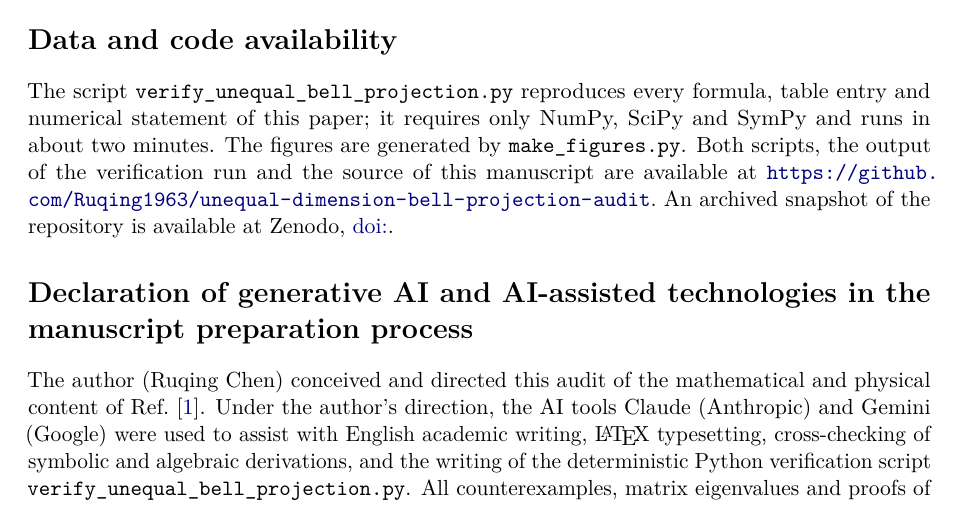
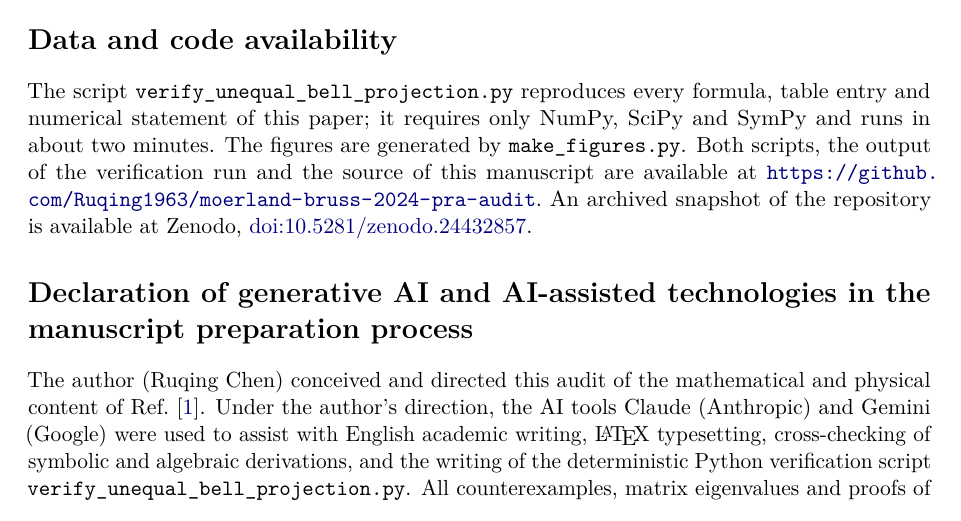
Before and after one commit to Ruqing1963/moerland-bruss-2024-pra-audit, a LaTeX paper (unequal_dimension_bell_projection_audit.tex): part of page 12 of 13, cut so that both start at the same text. Compiled offline with pdfLaTeX.

Commit message:
Point to the final repository URL and add the Zenodo DOI

```diff
--- a/unequal_dimension_bell_projection_audit.tex
+++ b/unequal_dimension_bell_projection_audit.tex
@@ -41,7 +41,7 @@
 % After the Zenodo DOI has been assigned, put it between the braces of \zenodoDOI, e.g.
 %   \newcommand{\zenodoDOI}{10.5281/zenodo.1234567}
 % The sentence in "Data and code availability" then appears automatically.
-\newcommand{\zenodoDOI}{}
+\newcommand{\zenodoDOI}{10.5281/zenodo.24432857}
 \newcommand{\zenodonote}{\ifx\zenodoDOI\empty\else\ An archived snapshot of the repository
 is available at Zenodo, \href{https://doi.org/\zenodoDOI}{doi:\zenodoDOI}.\fi}
 % -----------------------------------------------------------------------------------------
@@ -800,7 +800,7 @@ entry and numerical statement of this paper; it requires only NumPy, SciPy and S
 runs in about two minutes. The figures are generated by \texttt{make\_figures.py}. Both
 scripts, the output of the verification run and the source of this manuscript are
 available at
-\url{https://github.com/Ruqing1963/unequal-dimension-bell-projection-audit}.\zenodonote
+\url{https://github.com/Ruqing1963/moerland-bruss-2024-pra-audit}.\zenodonote
 
 \section*{Declaration of generative AI and AI-assisted technologies in the manuscript preparation process}
 
```
Also changed, not shown: README.md, unequal_dimension_bell_projection_audit.pdf, 1 other file.
